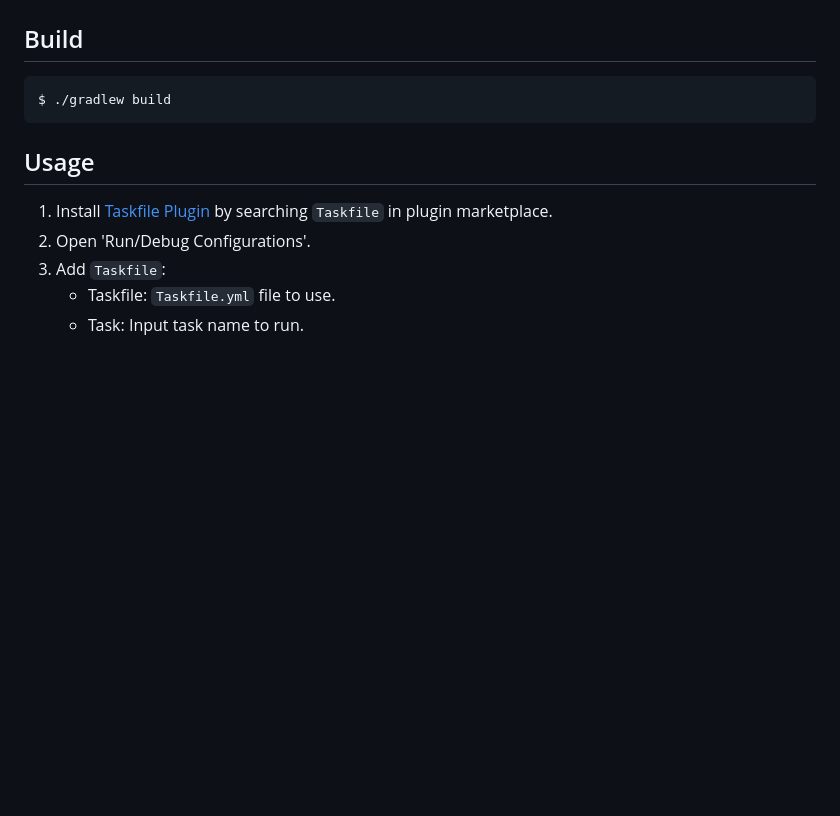
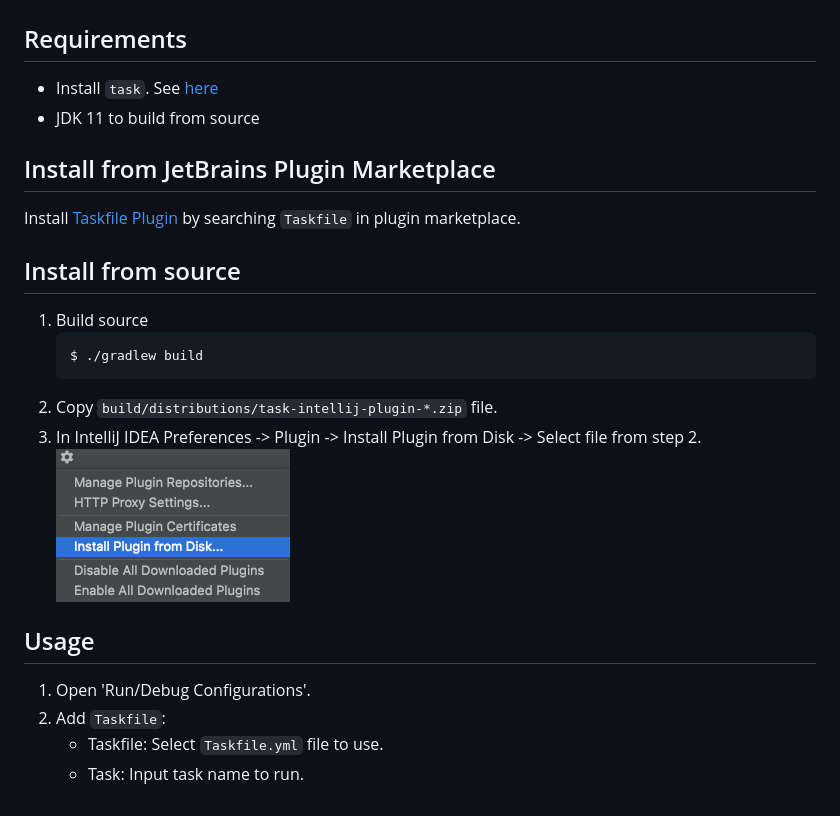
Before and after one commit to lechuckroh/task-intellij-plugin, a Markdown page: README.md, the part around the change. Drawn GitHub-style; pictures changed too: docs/install_from_disk.png (added); blank space fills up the shorter version.

Commit message:
update description

````diff
--- a/README.md
+++ b/README.md
@@ -6,16 +6,28 @@ IntelliJ Run configuration plugin for [Task](https://taskfile.dev/).
 
 ![](docs/screenshot.png)
 
-## Build
+## Requirements
 
-```bash
-$ ./gradlew build
-```
+* Install `task`. See [here](https://taskfile.dev/#/installation)
+* JDK 11 to build from source
+
+## Install from JetBrains Plugin Marketplace
+
+Install [Taskfile Plugin](https://plugins.jetbrains.com/plugin/17058-taskfile) by searching `Taskfile` in plugin marketplace.
+
+## Install from source
+
+1. Build source
+   ```bash
+   $ ./gradlew build
+   ```
+2. Copy `build/distributions/task-intellij-plugin-*.zip` file.
+3. In IntelliJ IDEA Preferences -> Plugin -> Install Plugin from Disk -> Select file from step 2. \
+    ![](docs/install_from_disk.png)
 
 ## Usage
 
-1. Install [Taskfile Plugin](https://plugins.jetbrains.com/plugin/17058-taskfile) by searching `Taskfile` in plugin marketplace.
-2. Open 'Run/Debug Configurations'.
-3. Add `Taskfile`:
-    * Taskfile: `Taskfile.yml` file to use.
-    * Task: Input task name to run.
+1. Open 'Run/Debug Configurations'.
+2. Add `Taskfile`:
+   * Taskfile: Select `Taskfile.yml` file to use.
+   * Task: Input task name to run.
````
Also changed, not shown: 2 other files.
